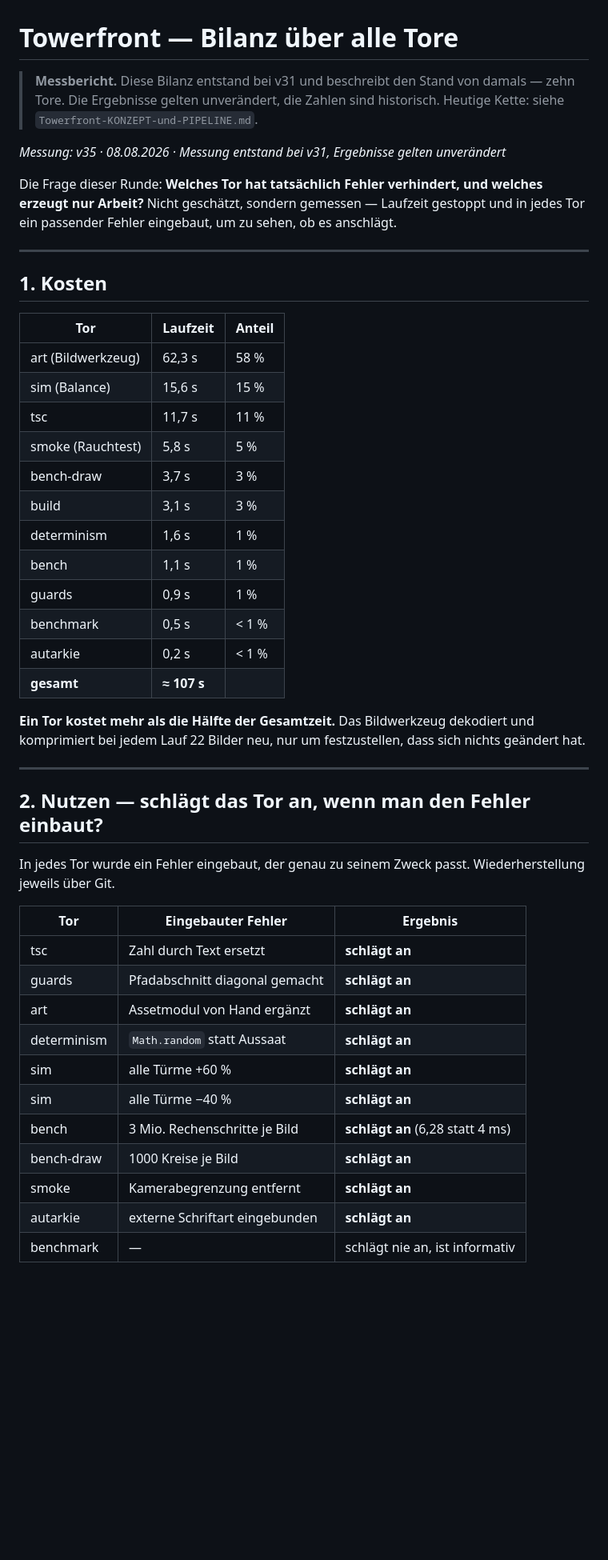
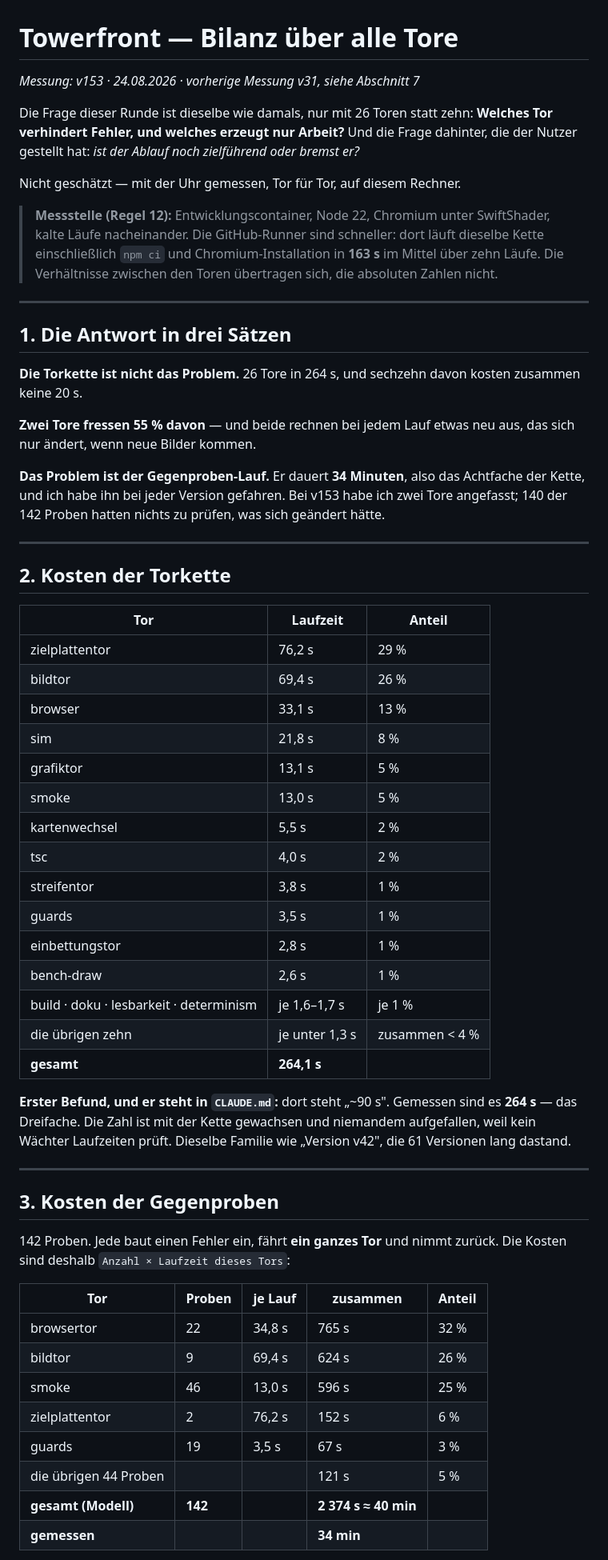
Before and after one commit to Bluefield-Solutions/towerfront, a Markdown page: docs/Towerfront-TOR-BILANZ.md, the part around one of its changes. Shown at 80% size. Rendered like a GitHub page; blank space fills up the shorter version.

```diff
--- a/docs/Towerfront-TOR-BILANZ.md
+++ b/docs/Towerfront-TOR-BILANZ.md
@@ -1,57 +1,77 @@
 # Towerfront — Bilanz über alle Tore
 
-> **Messbericht.** Diese Bilanz entstand bei v31 und beschreibt den Stand von
-> damals — zehn Tore. Die Ergebnisse gelten unverändert, die Zahlen sind
-> historisch. Heutige Kette: siehe `Towerfront-KONZEPT-und-PIPELINE.md`.
+*Messung: v153 · 24.08.2026 · vorherige Messung v31, siehe Abschnitt 7*
 
-*Messung: v35 · 08.08.2026 · Messung entstand bei v31, Ergebnisse gelten unverändert*
+Die Frage dieser Runde ist dieselbe wie damals, nur mit 26 Toren statt zehn:
+**Welches Tor verhindert Fehler, und welches erzeugt nur Arbeit?** Und die
+Frage dahinter, die der Nutzer gestellt hat: *ist der Ablauf noch zielführend
+oder bremst er?*
 
-Die Frage dieser Runde: **Welches Tor hat tatsächlich Fehler verhindert, und
-welches erzeugt nur Arbeit?** Nicht geschätzt, sondern gemessen — Laufzeit
-gestoppt und in jedes Tor ein passender Fehler eingebaut, um zu sehen, ob es
-anschlägt.
+Nicht geschätzt — mit der Uhr gemessen, Tor für Tor, auf diesem Rechner.
+
+> **Messstelle (Regel 12):** Entwicklungscontainer, Node 22, Chromium unter
+> SwiftShader, kalte Läufe nacheinander. Die GitHub-Runner sind schneller:
+> dort läuft dieselbe Kette einschließlich `npm ci` und Chromium-Installation
+> in **163 s** im Mittel über zehn Läufe. Die Verhältnisse zwischen den Toren
+> übertragen sich, die absoluten Zahlen nicht.
 
 ---
 
-## 1. Kosten
+## 1. Die Antwort in drei Sätzen
+
+**Die Torkette ist nicht das Problem.** 26 Tore in 264 s, und sechzehn davon
+kosten zusammen keine 20 s.
+
+**Zwei Tore fressen 55 % davon** — und beide rechnen bei jedem Lauf etwas neu
+aus, das sich nur ändert, wenn neue Bilder kommen.
+
+**Das Problem ist der Gegenproben-Lauf.** Er dauert **34 Minuten**, also das
+Achtfache der Kette, und ich habe ihn bei jeder Version gefahren. Bei v153
+habe ich zwei Tore angefasst; 140 der 142 Proben hatten nichts zu prüfen, was
+sich geändert hätte.
+
+---
+
+## 2. Kosten der Torkette
 
 | Tor | Laufzeit | Anteil |
 |---|---|---|
-| art (Bildwerkzeug) | 62,3 s | 58 % |
-| sim (Balance) | 15,6 s | 15 % |
-| tsc | 11,7 s | 11 % |
-| smoke (Rauchtest) | 5,8 s | 5 % |
-| bench-draw | 3,7 s | 3 % |
-| build | 3,1 s | 3 % |
-| determinism | 1,6 s | 1 % |
-| bench | 1,1 s | 1 % |
-| guards | 0,9 s | 1 % |
-| benchmark | 0,5 s | < 1 % |
-| autarkie | 0,2 s | < 1 % |
-| **gesamt** | **≈ 107 s** | |
+| zielplattentor | 76,2 s | 29 % |
+| bildtor | 69,4 s | 26 % |
+| browser | 33,1 s | 13 % |
+| sim | 21,8 s | 8 % |
+| grafiktor | 13,1 s | 5 % |
+| smoke | 13,0 s | 5 % |
+| kartenwechsel | 5,5 s | 2 % |
+| tsc | 4,0 s | 2 % |
+| streifentor | 3,8 s | 1 % |
+| guards | 3,5 s | 1 % |
+| einbettungstor | 2,8 s | 1 % |
+| bench-draw | 2,6 s | 1 % |
+| build · doku · lesbarkeit · determinism | je 1,6–1,7 s | je 1 % |
+| die übrigen zehn | je unter 1,3 s | zusammen < 4 % |
+| **gesamt** | **264,1 s** | |
 
-**Ein Tor kostet mehr als die Hälfte der Gesamtzeit.** Das Bildwerkzeug
-dekodiert und komprimiert bei jedem Lauf 22 Bilder neu, nur um festzustellen,
-dass sich nichts geändert hat.
+**Erster Befund, und er steht in `CLAUDE.md`:** dort steht „~90 s". Gemessen
+sind es **264 s** — das Dreifache. Die Zahl ist mit der Kette gewachsen und
+niemandem aufgefallen, weil kein Wächter Laufzeiten prüft. Dieselbe Familie
+wie „Version v42", die 61 Versionen lang dastand.
 
 ---
 
-## 2. Nutzen — schlägt das Tor an, wenn man den Fehler einbaut?
+## 3. Kosten der Gegenproben
 
-In jedes Tor wurde ein Fehler eingebaut, der genau zu seinem Zweck passt.
-Wiederherstellung jeweils über Git.
+142 Proben. Jede baut einen Fehler ein, fährt **ein ganzes Tor** und nimmt
+zurück. Die Kosten sind deshalb `Anzahl × Laufzeit dieses Tors`:
 
-| Tor | Eingebauter Fehler | Ergebnis |
-|---|---|---|
-| tsc | Zahl durch Text ersetzt | **schlägt an** |
-| guards | Pfadabschnitt diagonal gemacht | **schlägt an** |
-| art | Assetmodul von Hand ergänzt | **schlägt an** |
-| determinism | `Math.random` statt Aussaat | **schlägt an** |
-| sim | alle Türme +60 % | **schlägt an** |
-| sim | alle Türme −40 % | **schlägt an** |
-| bench | 3 Mio. Rechenschritte je Bild | **schlägt an** (6,28 statt 4 ms) |
-| bench-draw | 1000 Kreise je Bild | **schlägt an** |
-| smoke | Kamerabegrenzung entfernt | **schlägt an** |
-| autarkie | externe Schriftart eingebunden | **schlägt an** |
-| benchmark | — | schlägt nie an, ist informativ |
+| Tor | Proben | je Lauf | zusammen | Anteil |
+|---|---|---|---|---|
+| browsertor | 22 | 34,8 s | 765 s | 32 % |
+| bildtor | 9 | 69,4 s | 624 s | 26 % |
+| smoke | 46 | 13,0 s | 596 s | 25 % |
+| zielplattentor | 2 | 76,2 s | 152 s | 6 % |
+| guards | 19 | 3,5 s | 67 s | 3 % |
+| die übrigen 44 Proben | | | 121 s | 5 % |
+| **gesamt (Modell)** | **142** | | **2 374 s ≈ 40 min** | |
+| **gemessen** | | | **34 min** | |
 
```
Also changed, not shown: other parts of docs/Towerfront-TOR-BILANZ.md (+106 -102 lines).
